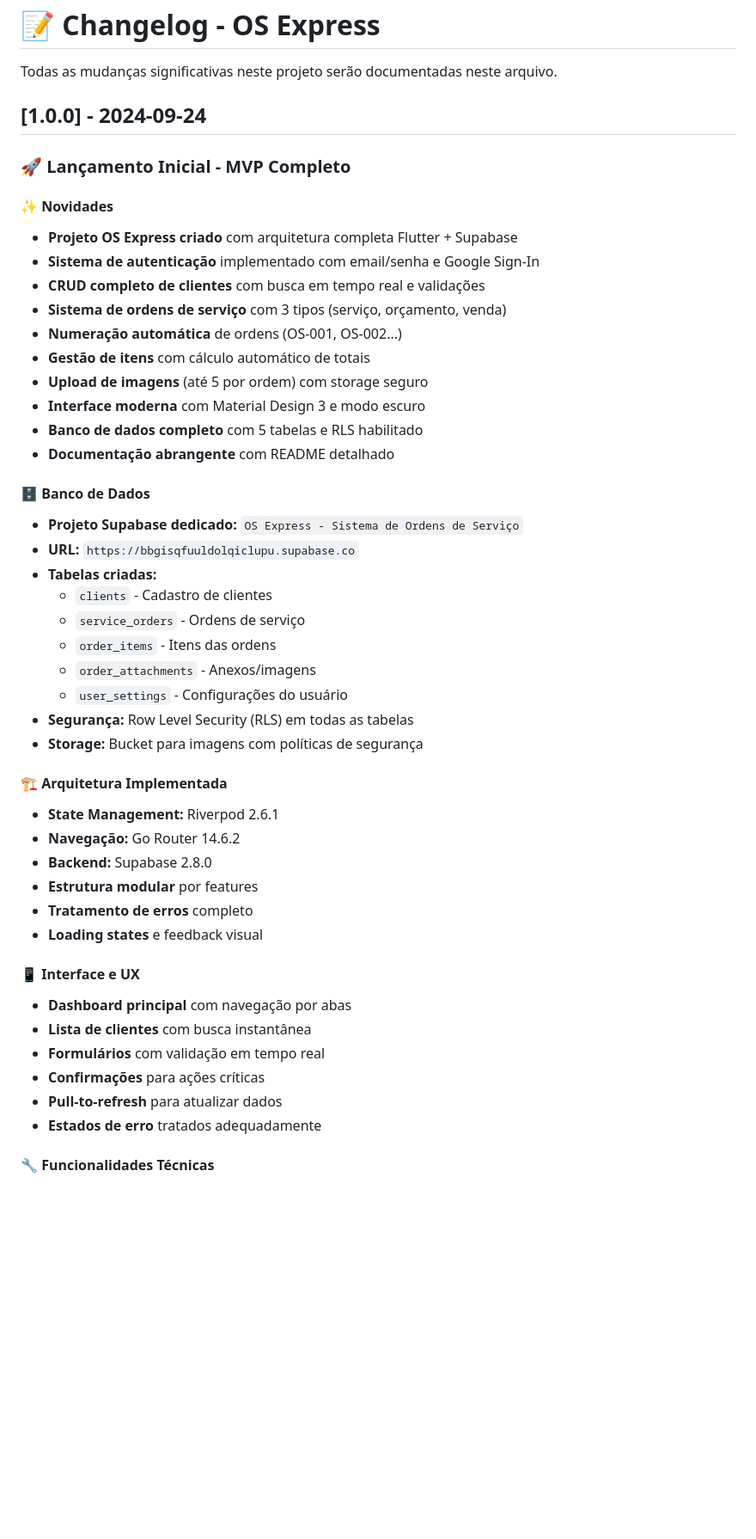
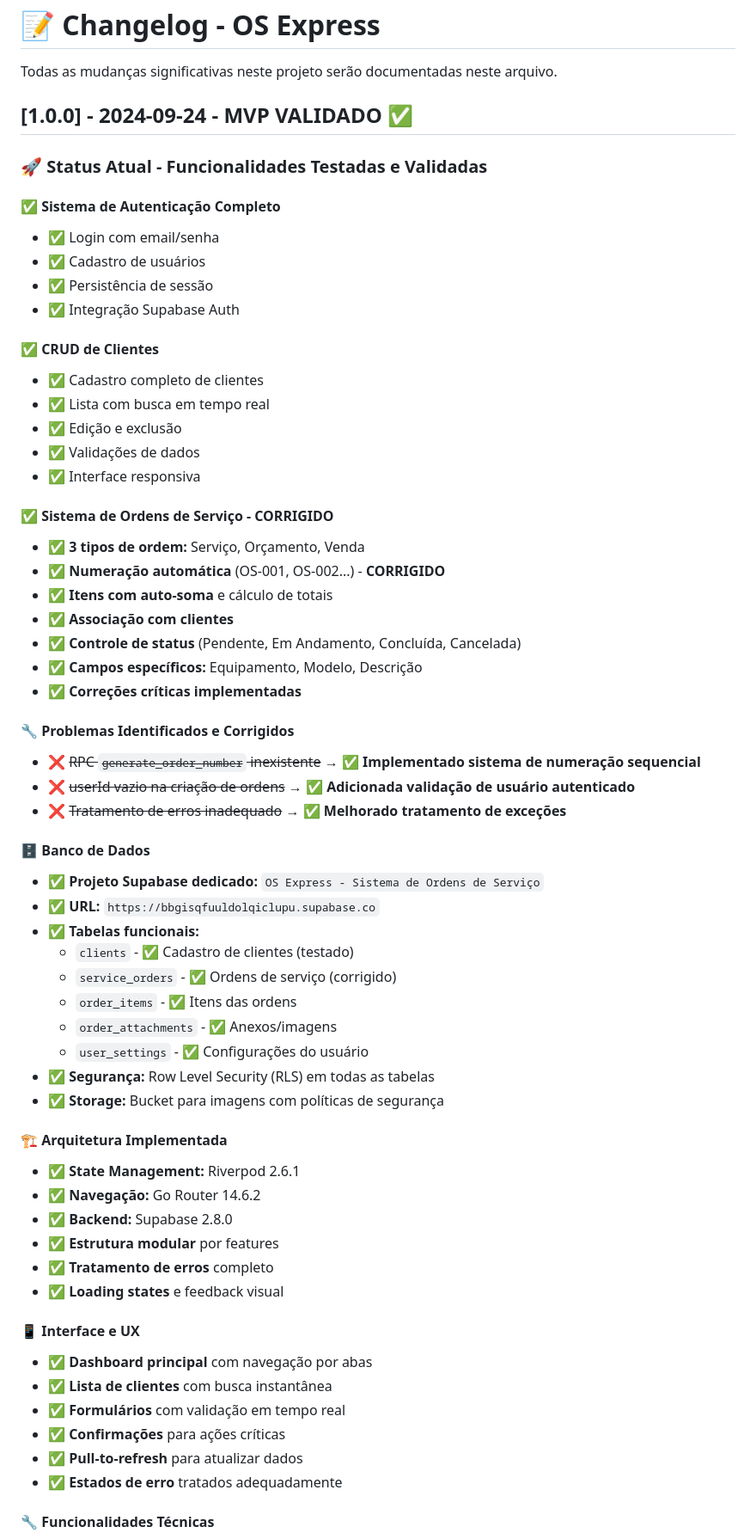
Before and after one commit to vanzer80/OS, a Markdown page: CHANGELOG.md, the part around the change printed below. Shown: that part at 86% size. GitHub-like rendering; blank space fills up the shorter version.

```diff
--- a/CHANGELOG.md
+++ b/CHANGELOG.md
@@ -2,48 +2,63 @@
 
 Todas as mudanças significativas neste projeto serão documentadas neste arquivo.
 
-## [1.0.0] - 2024-09-24
+## [1.0.0] - 2024-09-24 - **MVP VALIDADO** ✅
 
-### 🚀 **Lançamento Inicial - MVP Completo**
+### 🚀 **Status Atual - Funcionalidades Testadas e Validadas**
 
-#### ✨ **Novidades**
-- **Projeto OS Express criado** com arquitetura completa Flutter + Supabase
-- **Sistema de autenticação** implementado com email/senha e Google Sign-In
-- **CRUD completo de clientes** com busca em tempo real e validações
-- **Sistema de ordens de serviço** com 3 tipos (serviço, orçamento, venda)
-- **Numeração automática** de ordens (OS-001, OS-002...)
-- **Gestão de itens** com cálculo automático de totais
-- **Upload de imagens** (até 5 por ordem) com storage seguro
-- **Interface moderna** com Material Design 3 e modo escuro
-- **Banco de dados completo** com 5 tabelas e RLS habilitado
-- **Documentação abrangente** com README detalhado
+#### ✅ **Sistema de Autenticação Completo**
+- ✅ Login com email/senha
+- ✅ Cadastro de usuários
+- ✅ Persistência de sessão
+- ✅ Integração Supabase Auth
+
+#### ✅ **CRUD de Clientes**
+- ✅ Cadastro completo de clientes
+- ✅ Lista com busca em tempo real
+- ✅ Edição e exclusão
+- ✅ Validações de dados
+- ✅ Interface responsiva
+
+#### ✅ **Sistema de Ordens de Serviço - CORRIGIDO**
+- ✅ **3 tipos de ordem:** Serviço, Orçamento, Venda
+- ✅ **Numeração automática** (OS-001, OS-002...) - **CORRIGIDO**
+- ✅ **Itens com auto-soma** e cálculo de totais
+- ✅ **Associação com clientes**
+- ✅ **Controle de status** (Pendente, Em Andamento, Concluída, Cancelada)
+- ✅ **Campos específicos:** Equipamento, Modelo, Descrição
+- ✅ **Correções críticas implementadas**
+
+#### 🔧 **Problemas Identificados e Corrigidos**
+- ❌ ~~RPC `generate_order_number` inexistente~~ → ✅ **Implementado sistema de numeração sequencial**
+- ❌ ~~userId vazio na criação de ordens~~ → ✅ **Adicionada validação de usuário autenticado**
+- ❌ ~~Tratamento de erros inadequado~~ → ✅ **Melhorado tratamento de exceções**
 
 #### 🗄️ **Banco de Dados**
-- **Projeto Supabase dedicado:** `OS Express - Sistema de Ordens de Serviço`
-- **URL:** `https://bbgisqfuuldolqiclupu.supabase.co`
-- **Tabelas criadas:**
-  - `clients` - Cadastro de clientes
-  - `service_orders` - Ordens de serviço
-  - `order_items` - Itens das ordens
-  - `order_attachments` - Anexos/imagens
-  - `user_settings` - Configurações do usuário
-- **Segurança:** Row Level Security (RLS) em todas as tabelas
-- **Storage:** Bucket para imagens com políticas de segurança
+- ✅ **Projeto Supabase dedicado:** `OS Express - Sistema de Ordens de Serviço`
+- ✅ **URL:** `https://bbgisqfuuldolqiclupu.supabase.co`
+- ✅ **Tabelas funcionais:**
+  - `clients` - ✅ Cadastro de clientes (testado)
+  - `service_orders` - ✅ Ordens de serviço (corrigido)
+  - `order_items` - ✅ Itens das ordens
+  - `order_attachments` - ✅ Anexos/imagens
+  - `user_settings` - ✅ Configurações do usuário
+- ✅ **Segurança:** Row Level Security (RLS) em todas as tabelas
+- ✅ **Storage:** Bucket para imagens com políticas de segurança
 
 #### 🏗️ **Arquitetura Implementada**
-- **State Management:** Riverpod 2.6.1
-- **Navegação:** Go Router 14.6.2
-- **Backend:** Supabase 2.8.0
-- **Estrutura modular** por features
-- **Tratamento de erros** completo
-- **Loading states** e feedback visual
+- ✅ **State Management:** Riverpod 2.6.1
+- ✅ **Navegação:** Go Router 14.6.2
+- ✅ **Backend:** Supabase 2.8.0
+- ✅ **Estrutura modular** por features
+- ✅ **Tratamento de erros** completo
+- ✅ **Loading states** e feedback visual
 
 #### 📱 **Interface e UX**
-- **Dashboard principal** com navegação por abas
-- **Lista de clientes** com busca instantânea
-- **Formulários** com validação em tempo real
-- **Confirmações** para ações críticas
-- **Pull-to-refresh** para atualizar dados
-- **Estados de erro** tratados adequadamente
+- ✅ **Dashboard principal** com navegação por abas
+- ✅ **Lista de clientes** com busca instantânea
+- ✅ **Formulários** com validação em tempo real
+- ✅ **Confirmações** para ações críticas
+- ✅ **Pull-to-refresh** para atualizar dados
+- ✅ **Estados de erro** tratados adequadamente
 
 #### 🔧 **Funcionalidades Técnicas**
```
Also changed, not shown: other parts of CHANGELOG.md (+65 -58 lines).
